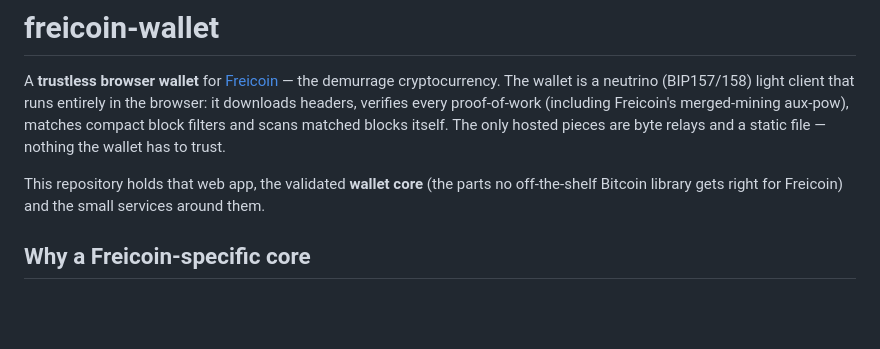
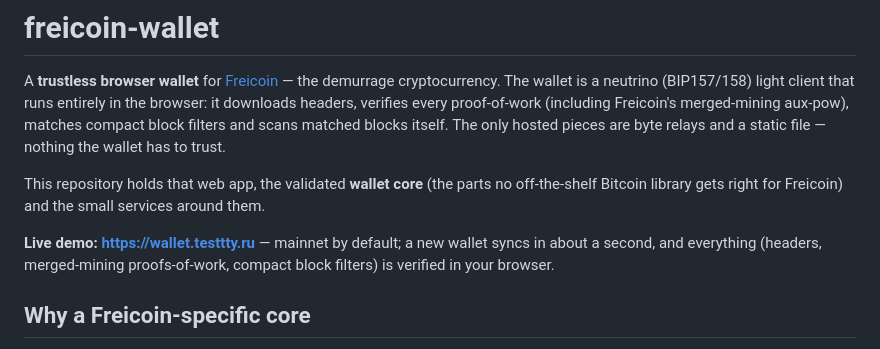
Before and after one commit to denisov-k/freicoin-wallet, a Markdown page: README.md, the part around the change. Rendered like a GitHub page; blank space fills up the shorter version.

Commit message:
docs: link the live demo in the README

```diff
--- a/README.md
+++ b/README.md
@@ -11,6 +11,10 @@ file — nothing the wallet has to trust.
 This repository holds that web app, the validated **wallet core** (the parts no
 off-the-shelf Bitcoin library gets right for Freicoin) and the small services
 around them.
+
+**Live demo: <https://wallet.testtty.ru>** — mainnet by default; a new wallet
+syncs in about a second, and everything (headers, merged-mining proofs-of-work,
+compact block filters) is verified in your browser.
 
 ## Why a Freicoin-specific core
 
```
